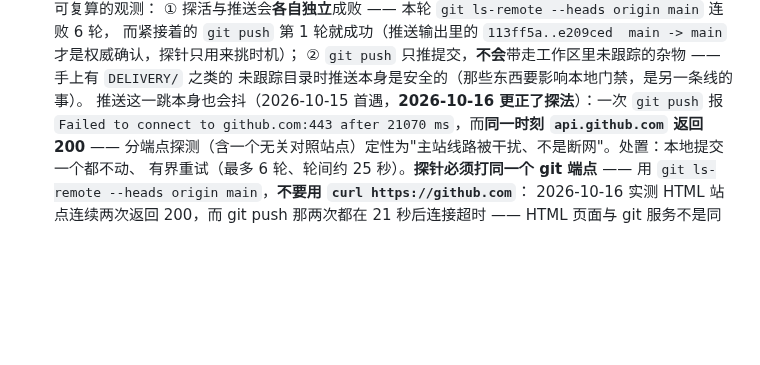
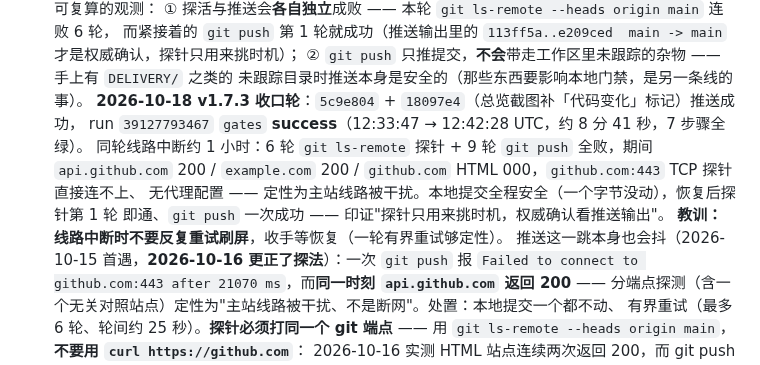
Before and after one commit to fengxingxuerong/ai-handoff-kanban, a Markdown page: AGENTS.md, the part around the change. Rendered like a GitHub page; blank space fills up the shorter version.

Commit message:
docs: 记下 v1.7.3 收口轮推送与 CI run 39127793467 全绿

```diff
--- a/AGENTS.md
+++ b/AGENTS.md
@@ -815,7 +815,14 @@ GEMINI.md / .clinerules/project.md / CONVENTIONS.md / .windsurfrules
    才是权威确认，探针只用来挑时机）；
    ② `git push` 只推提交，**不会**带走工作区里未跟踪的杂物 —— 手上有 `DELIVERY/` 之类的
    未跟踪目录时推送本身是安全的（那些东西要影响本地门禁，是另一条线的事）。
-  推送这一跳本身也会抖（2026-10-15 首遇，**2026-10-16 更正了探法**）：一次 `git push` 报
+   **2026-10-18 v1.7.3 收口轮**：`5c9e804` + `18097e4`（总览截图补「代码变化」标记）推送成功，
+   run `39127793467` `gates` **success**（12:33:47 → 12:42:28 UTC，约 8 分 41 秒，7 步骤全绿）。
+   同轮线路中断约 1 小时：6 轮 `git ls-remote` 探针 + 9 轮 `git push` 全败，期间 `api.github.com`
+   200 / `example.com` 200 / `github.com` HTML 000，`github.com:443` TCP 探针直接连不上、
+   无代理配置 —— 定性为主站线路被干扰。本地提交全程安全（一个字节没动），恢复后探针第 1 轮
+   即通、`git push` 一次成功 —— 印证"探针只用来挑时机，权威确认看推送输出"。
+   **教训：线路中断时不要反复重试刷屏**，收手等恢复（一轮有界重试够定性）。
+   推送这一跳本身也会抖（2026-10-15 首遇，**2026-10-16 更正了探法**）：一次 `git push` 报
   `Failed to connect to github.com:443 after 21070 ms`，而**同一时刻 `api.github.com` 返回 200** ——
   分端点探测（含一个无关对照站点）定性为"主站线路被干扰、不是断网"。处置：本地提交一个都不动、
   有界重试（最多 6 轮、轮间约 25 秒）。**探针必须打同一个 git 端点** ——
```
